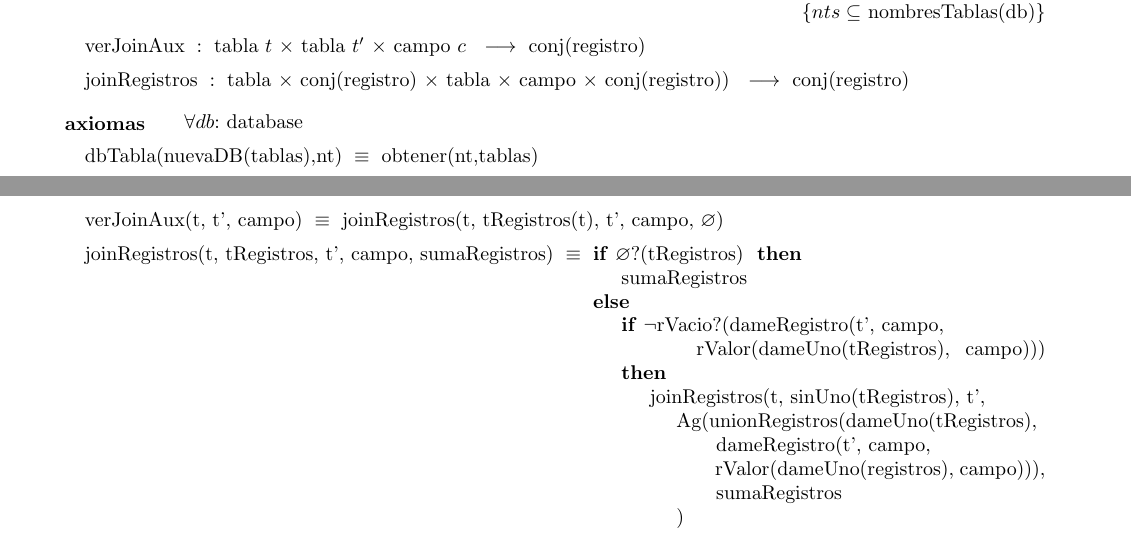
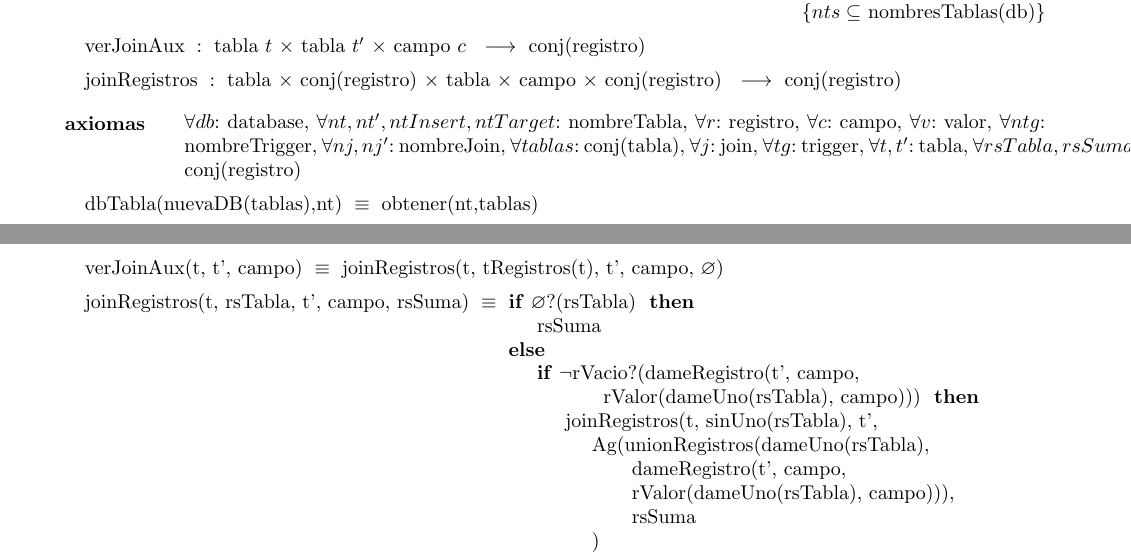
Before and after one commit to ABorgna/algo2, a LaTeX document (tp1/tp1.tex, which reads tp1/tads/db.tex): two parts of pages 11 and 13 of 13, joined at a grey line, cut so that both start at the same text. Compiled offline with pdfLaTeX.

Commit message:
foralls en axiomas de DB

```diff
--- a/tp1/tads/db.tex
+++ b/tp1/tads/db.tex
@@ -74,9 +74,12 @@
     $nts \subseteq$ nombresTablas(db)
 }
 \tadOperacion{verJoinAux}{tabla/t, tabla/t', campo/c}{conj(registro)}{}
-\tadOperacion{joinRegistros}{tabla, conj(registro), tabla, campo, conj(registro))}{conj(registro)}{}
+\tadOperacion{joinRegistros}{tabla, conj(registro), tabla, campo, conj(registro)}{conj(registro)}{}
 
-\tadAxiomas[\paratodo{database}{db}]
+\tadAxiomas[\paratodo{database}{db}, \paratodo{nombreTabla}{nt,nt',ntInsert,ntTarget}, \paratodo{registro}{r},
+    \paratodo{campo}{c}, \paratodo{valor}{v}, \paratodo{nombreTrigger}{ntg}, \paratodo{nombreJoin}{nj,nj'},
+    \paratodo{conj(tabla)}{tablas}, \paratodo{join}{j}, \paratodo{trigger}{tg}, \paratodo{tabla}{t,t'},
+    \paratodo{conj(registro)}{rsTabla,rsSuma}]
 
 \tadAxioma{dbTabla(nuevaDB(tablas),nt)}{obtener(nt,tablas)}
 \tadAxioma{dbTabla(insertar(db,nt',r),nt)}
@@ -187,24 +190,23 @@
   joinRegistros(t, tRegistros(t), t', campo, $\varnothing$)
 }
 
-\tadAxioma{joinRegistros(t, tRegistros, t', campo, sumaRegistros)}{
-  \IF $\varnothing$?(tRegistros) THEN
-    sumaRegistros
+\tadAxioma{joinRegistros(t, rsTabla, t', campo, rsSuma)}{
+  \IF $\varnothing$?(rsTabla) THEN
+    rsSuma
   ELSE
     {\IF
         $\neg$rVacio?(dameRegistro(t', campo, \\
-        \hspace*{3em} rValor(dameUno(tRegistros), campo)))
+        \hspace*{3em} rValor(dameUno(rsTabla), campo)))
     THEN
-        joinRegistros(t, sinUno(tRegistros), t', \\
-        \hspace*{1em} Ag(unionRegistros(dameUno(tRegistros), \\
+        joinRegistros(t, sinUno(rsTabla), t', \\
+        \hspace*{1em} Ag(unionRegistros(dameUno(rsTabla), \\
         \hspace*{3em} dameRegistro(t', campo, \\
-        \hspace*{3em} rValor(dameUno(registros), campo))), \\
-        \hspace*{3em} sumaRegistros \\
+        \hspace*{3em} rValor(dameUno(rsTabla), campo))), \\
+        \hspace*{3em} rsSuma \\
         \hspace*{1em} ) \\
         )
     ELSE
-      joinRegistros(t, sinUno(tRegistros), \\
-      \hspace*{6em} t', sumaRegistros)
+      joinRegistros(t, sinUno(rsTabla), t', rsSuma)
     FI}
   FI}
 
```
